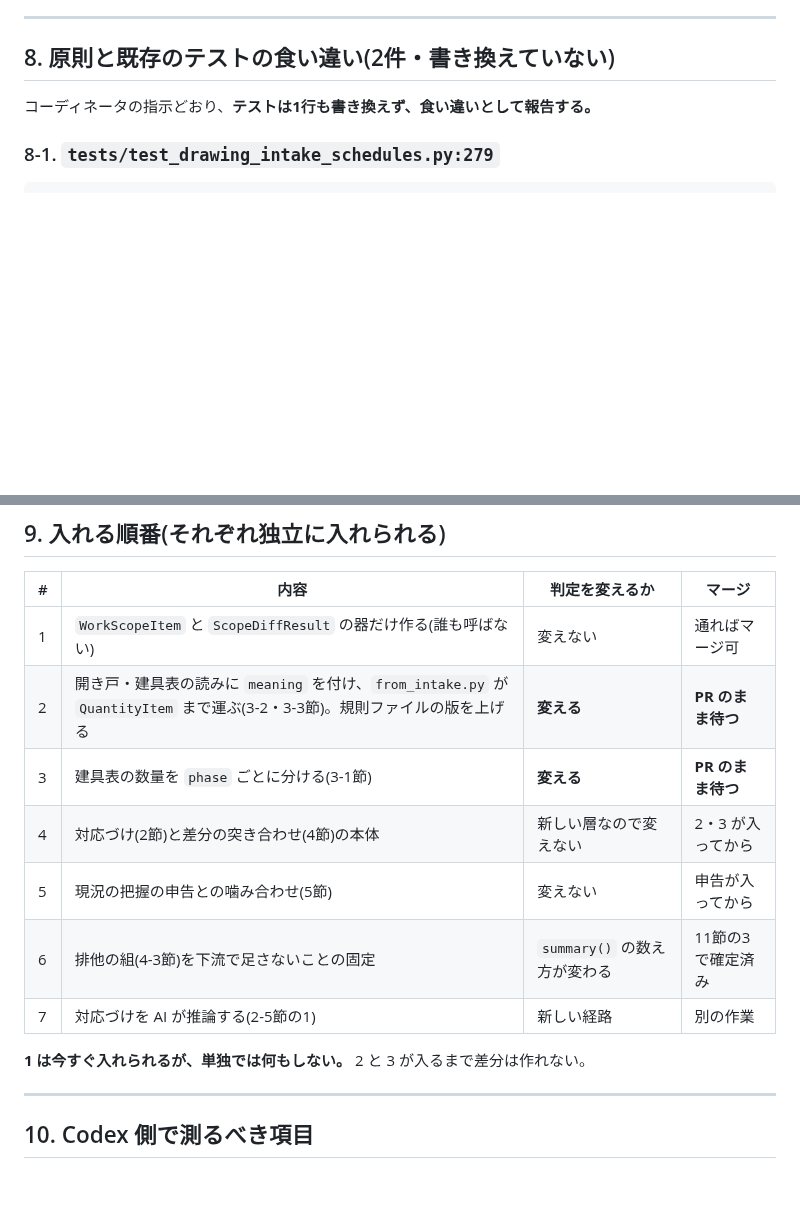
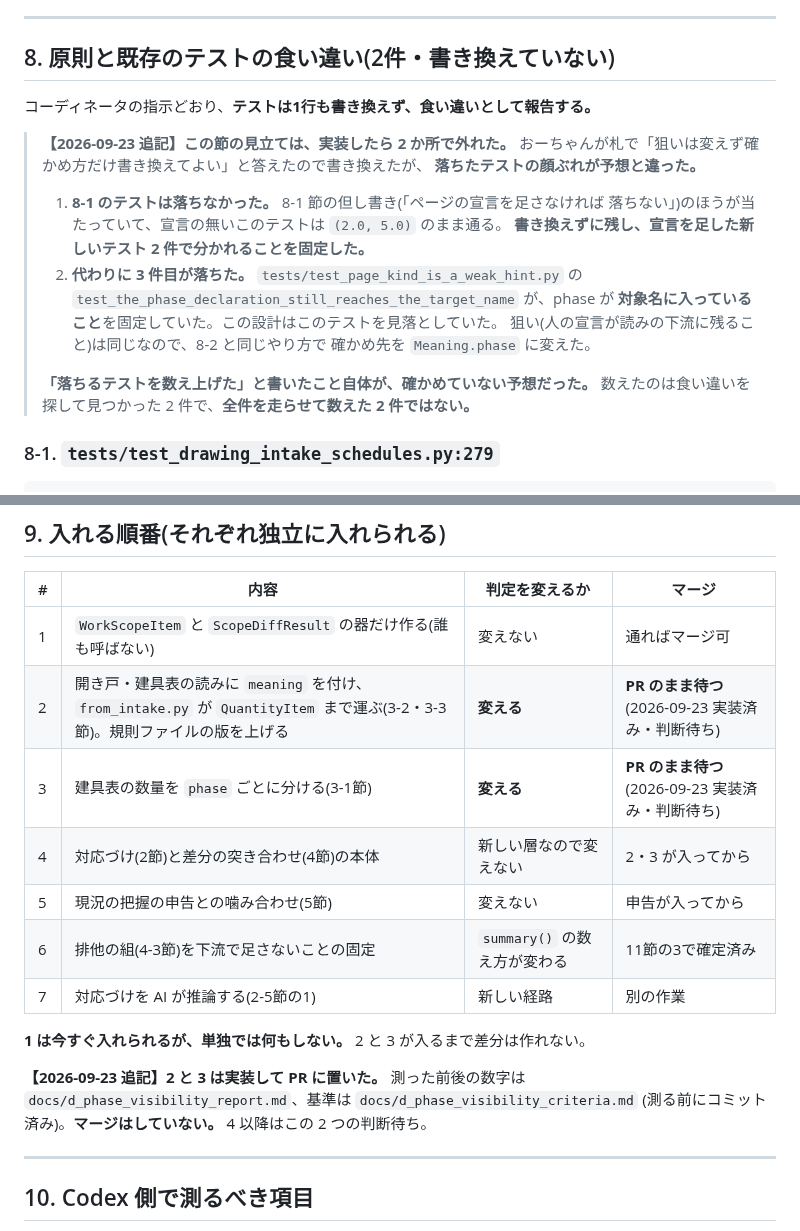
Before and after one commit to buildprotokyo-byte/-, a Markdown page: docs/principles/scope_of_work_diff.md, 2 parts joined by grey strips. GitHub-like rendering; blank space fills up the shorter version.

Commit message:
差分の設計に、実装して分かったこと(落ちたテストの顔ぶれ)を書き足す
8 節は「落ちるテストは 2 件」と書いていたが、実装したら 2 か所で外れた。

1. 8-1 のテストは**落ちなかった**。8-1 節の但し書き(ページの宣言を
   足さなければ落ちない)のほうが当たっていた。書き換えずに残し、
   宣言を足した新しいテストで分かれることを固定した。
2. 代わりに 3 件目(`tests/test_page_kind_is_a_weak_hint.py`)が落ちた。
   この設計が見落としていたもので、狙いは 8-2 と同じなので同じやり方で直した。

**「落ちるテストを数え上げた」こと自体が、確かめていない予想だった。**
9 節の表の 2 番・3 番に、実装済み・判断待ちであることを書いた。

Co-Authored-By: Claude Opus 5 (1M context) <noreply@anthropic.com>
Claude-Session: https://claude.ai/code/session_01CdC6ir3Q8A9fVvyoqX7o3w

````diff
--- a/docs/principles/scope_of_work_diff.md
+++ b/docs/principles/scope_of_work_diff.md
@@ -545,6 +545,23 @@ derivation  … 元の数量から運ぶ。ここで作り直さない
 
 コーディネータの指示どおり、**テストは1行も書き換えず、食い違いとして報告する。**
 
+> **【2026-09-23 追記】この節の見立ては、実装したら 2 か所で外れた。**
+> おーちゃんが札で「狙いは変えず確かめ方だけ書き換えてよい」と答えたので書き換えたが、
+> **落ちたテストの顔ぶれが予想と違った。**
+>
+> 1. **8-1 のテストは落ちなかった。** 8-1 節の但し書き(「ページの宣言を足さなければ
+>    落ちない」)のほうが当たっていて、宣言の無いこのテストは `(2.0, 5.0)` のまま通る。
+>    **書き換えずに残し、宣言を足した新しいテスト 2 件で分かれることを固定した。**
+> 2. **代わりに 3 件目が落ちた。**
+>    `tests/test_page_kind_is_a_weak_hint.py` の
+>    `test_the_phase_declaration_still_reaches_the_target_name` が、phase が
+>    **対象名に入っていること**を固定していた。この設計はこのテストを見落としていた。
+>    狙い(人の宣言が読みの下流に残ること)は同じなので、8-2 と同じやり方で
+>    確かめ先を `Meaning.phase` に変えた。
+>
+> **「落ちるテストを数え上げた」と書いたこと自体が、確かめていない予想だった。**
+> 数えたのは食い違いを探して見つかった 2 件で、**全件を走らせて数えた 2 件ではない。**
+
 ### 8-1. `tests/test_drawing_intake_schedules.py:279`
 
 ```python
@@ -585,14 +602,18 @@ assert "開き戸::現況::ページ1" in [item.target for item in result.findin
 | # | 内容 | 判定を変えるか | マージ |
 | --- | --- | --- | --- |
 | 1 | `WorkScopeItem` と `ScopeDiffResult` の器だけ作る(誰も呼ばない) | 変えない | 通ればマージ可 |
-| 2 | 開き戸・建具表の読みに `meaning` を付け、`from_intake.py` が `QuantityItem` まで運ぶ(3-2・3-3節)。規則ファイルの版を上げる | **変える** | **PR のまま待つ** |
-| 3 | 建具表の数量を `phase` ごとに分ける(3-1節) | **変える** | **PR のまま待つ** |
+| 2 | 開き戸・建具表の読みに `meaning` を付け、`from_intake.py` が `QuantityItem` まで運ぶ(3-2・3-3節)。規則ファイルの版を上げる | **変える** | **PR のまま待つ**(2026-09-23 実装済み・判断待ち) |
+| 3 | 建具表の数量を `phase` ごとに分ける(3-1節) | **変える** | **PR のまま待つ**(2026-09-23 実装済み・判断待ち) |
 | 4 | 対応づけ(2節)と差分の突き合わせ(4節)の本体 | 新しい層なので変えない | 2・3 が入ってから |
 | 5 | 現況の把握の申告との噛み合わせ(5節) | 変えない | 申告が入ってから |
 | 6 | 排他の組(4-3節)を下流で足さないことの固定 | `summary()` の数え方が変わる | 11節の3で確定済み |
 | 7 | 対応づけを AI が推論する(2-5節の1) | 新しい経路 | 別の作業 |
 
 **1 は今すぐ入れられるが、単独では何もしない。** 2 と 3 が入るまで差分は作れない。
+
+**【2026-09-23 追記】2 と 3 は実装して PR に置いた。** 測った前後の数字は
+`docs/d_phase_visibility_report.md`、基準は `docs/d_phase_visibility_criteria.md`
+(測る前にコミット済み)。**マージはしていない。** 4 以降はこの 2 つの判断待ち。
 
 ---
 
````
